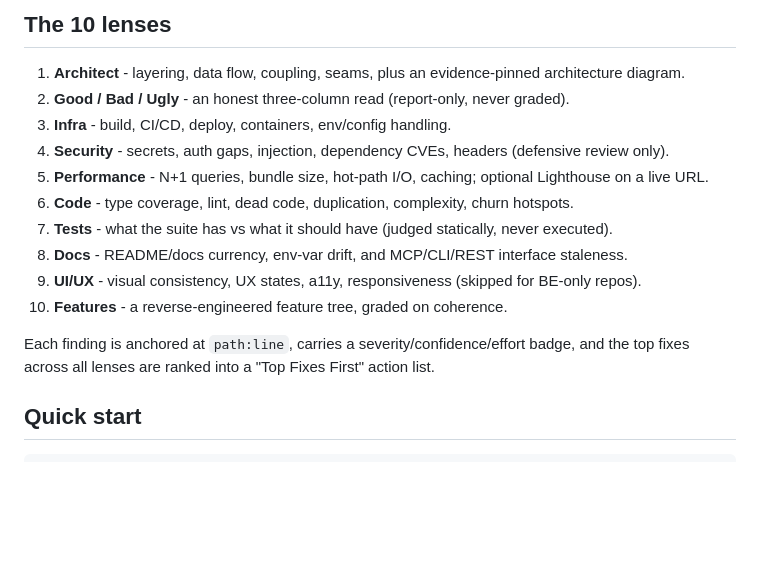
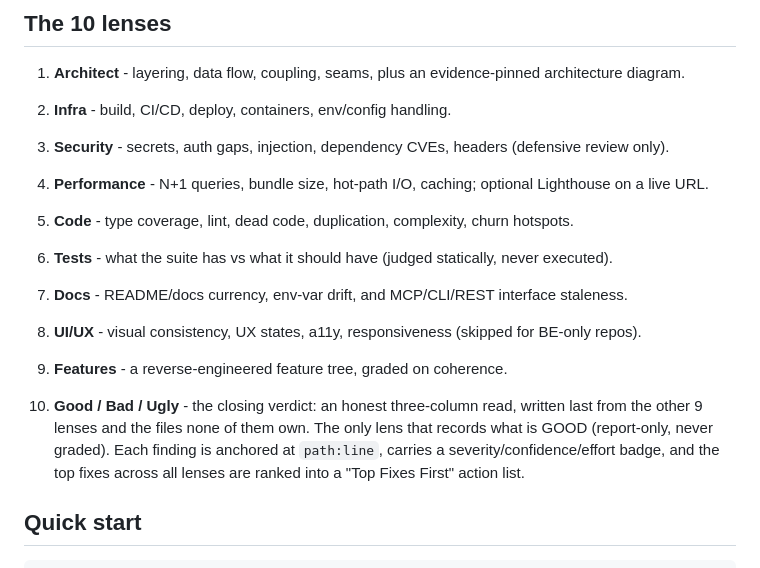
Before and after one commit to bunlongheng/repo-audit, a Markdown page: README.md, the part around the change. Rendered like a GitHub page; blank space fills up the shorter version.

Commit message:
docs: list the lenses in report order, with Good/Bad/Ugly last as the closing verdict

```diff
--- a/README.md
+++ b/README.md
@@ -25,16 +25,16 @@ See [`golden/sample.html`](golden/sample.html) for a full example report.
 ## The 10 lenses
 
 1. **Architect** - layering, data flow, coupling, seams, plus an evidence-pinned architecture diagram.
-2. **Good / Bad / Ugly** - an honest three-column read (report-only, never graded).
-3. **Infra** - build, CI/CD, deploy, containers, env/config handling.
-4. **Security** - secrets, auth gaps, injection, dependency CVEs, headers (defensive review only).
-5. **Performance** - N+1 queries, bundle size, hot-path I/O, caching; optional Lighthouse on a live URL.
-6. **Code** - type coverage, lint, dead code, duplication, complexity, churn hotspots.
-7. **Tests** - what the suite has vs what it should have (judged statically, never executed).
-8. **Docs** - README/docs currency, env-var drift, and MCP/CLI/REST interface staleness.
-9. **UI/UX** - visual consistency, UX states, a11y, responsiveness (skipped for BE-only repos).
-10. **Features** - a reverse-engineered feature tree, graded on coherence.
+2. **Infra** - build, CI/CD, deploy, containers, env/config handling.
+3. **Security** - secrets, auth gaps, injection, dependency CVEs, headers (defensive review only).
+4. **Performance** - N+1 queries, bundle size, hot-path I/O, caching; optional Lighthouse on a live URL.
+5. **Code** - type coverage, lint, dead code, duplication, complexity, churn hotspots.
+6. **Tests** - what the suite has vs what it should have (judged statically, never executed).
+7. **Docs** - README/docs currency, env-var drift, and MCP/CLI/REST interface staleness.
+8. **UI/UX** - visual consistency, UX states, a11y, responsiveness (skipped for BE-only repos).
+9. **Features** - a reverse-engineered feature tree, graded on coherence.
 
+10. **Good / Bad / Ugly** - the closing verdict: an honest three-column read, written last from the other 9 lenses and the files none of them own. The only lens that records what is GOOD (report-only, never graded).
 Each finding is anchored at `path:line`, carries a severity/confidence/effort badge, and the top fixes
 across all lenses are ranked into a "Top Fixes First" action list.
 
```
